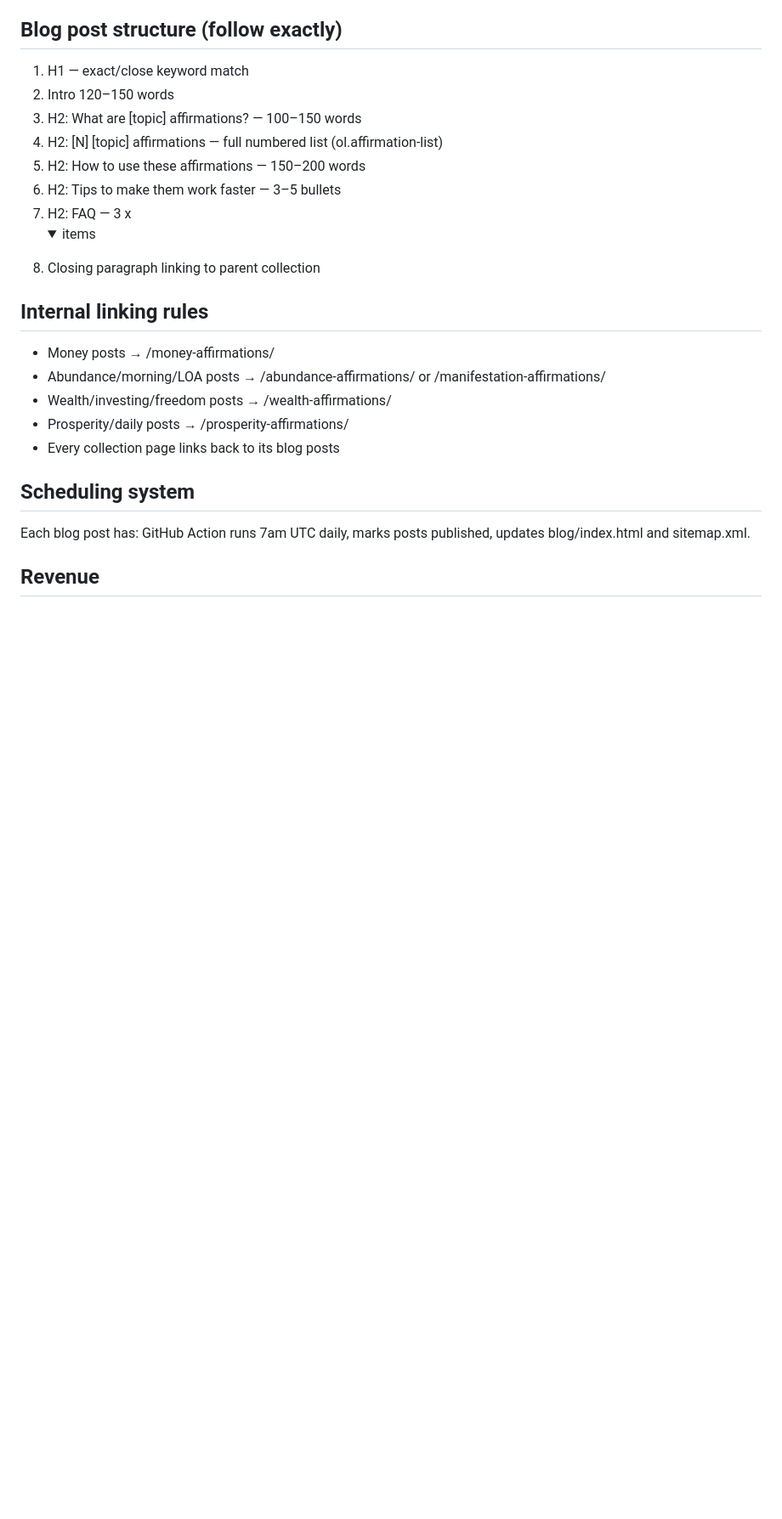
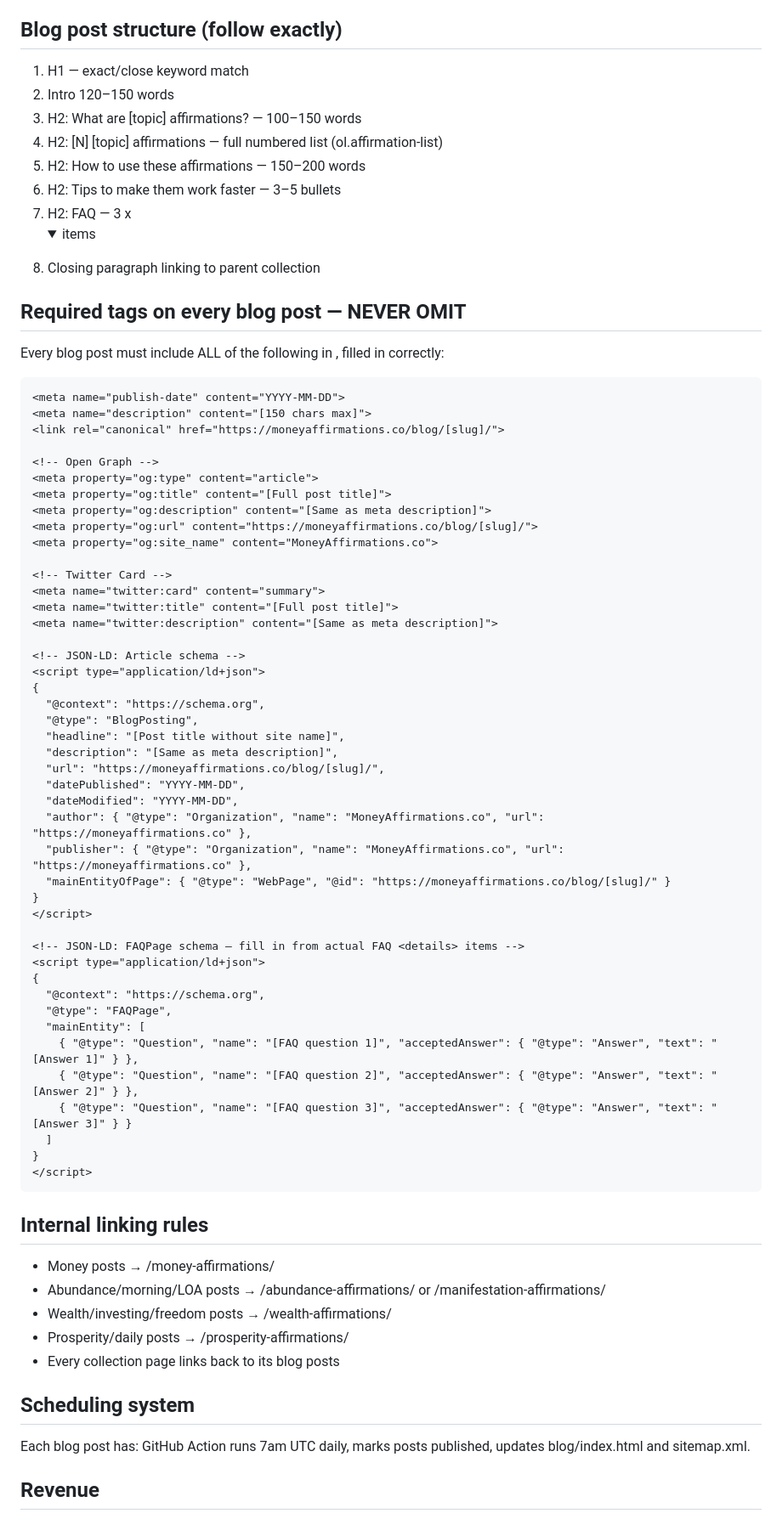
Before and after one commit to abjohansson/moneyaffirmations.co, a Markdown page: CLAUDE.md, the part around one of its changes. Shown at 85% size. Drawn GitHub-style; folded sections open; blank space fills up the shorter version.

````diff
--- a/CLAUDE.md
+++ b/CLAUDE.md
@@ -85,6 +85,56 @@ blog/affirmations-for-career-growth/index.html
 7. H2: FAQ — 3 x <details><summary> items
 8. Closing paragraph linking to parent collection
 
+## Required <head> tags on every blog post — NEVER OMIT
+Every blog post must include ALL of the following in <head>, filled in correctly:
+
+```html
+<meta name="publish-date" content="YYYY-MM-DD">
+<meta name="description" content="[150 chars max]">
+<link rel="canonical" href="https://moneyaffirmations.co/blog/[slug]/">
+
+<!-- Open Graph -->
+<meta property="og:type" content="article">
+<meta property="og:title" content="[Full post title]">
+<meta property="og:description" content="[Same as meta description]">
+<meta property="og:url" content="https://moneyaffirmations.co/blog/[slug]/">
+<meta property="og:site_name" content="MoneyAffirmations.co">
+
+<!-- Twitter Card -->
+<meta name="twitter:card" content="summary">
+<meta name="twitter:title" content="[Full post title]">
+<meta name="twitter:description" content="[Same as meta description]">
+
+<!-- JSON-LD: Article schema -->
+<script type="application/ld+json">
+{
+  "@context": "https://schema.org",
+  "@type": "BlogPosting",
+  "headline": "[Post title without site name]",
+  "description": "[Same as meta description]",
+  "url": "https://moneyaffirmations.co/blog/[slug]/",
+  "datePublished": "YYYY-MM-DD",
+  "dateModified": "YYYY-MM-DD",
+  "author": { "@type": "Organization", "name": "MoneyAffirmations.co", "url": "https://moneyaffirmations.co" },
+  "publisher": { "@type": "Organization", "name": "MoneyAffirmations.co", "url": "https://moneyaffirmations.co" },
+  "mainEntityOfPage": { "@type": "WebPage", "@id": "https://moneyaffirmations.co/blog/[slug]/" }
+}
+</script>
+
+<!-- JSON-LD: FAQPage schema — fill in from actual FAQ <details> items -->
+<script type="application/ld+json">
+{
+  "@context": "https://schema.org",
+  "@type": "FAQPage",
+  "mainEntity": [
+    { "@type": "Question", "name": "[FAQ question 1]", "acceptedAnswer": { "@type": "Answer", "text": "[Answer 1]" } },
+    { "@type": "Question", "name": "[FAQ question 2]", "acceptedAnswer": { "@type": "Answer", "text": "[Answer 2]" } },
+    { "@type": "Question", "name": "[FAQ question 3]", "acceptedAnswer": { "@type": "Answer", "text": "[Answer 3]" } }
+  ]
+}
+</script>
+```
+
 ## Internal linking rules
 - Money posts → /money-affirmations/
 - Abundance/morning/LOA posts → /abundance-affirmations/ or /manifestation-affirmations/
````
Also changed, not shown: other parts of CLAUDE.md (+30 -10 lines).
